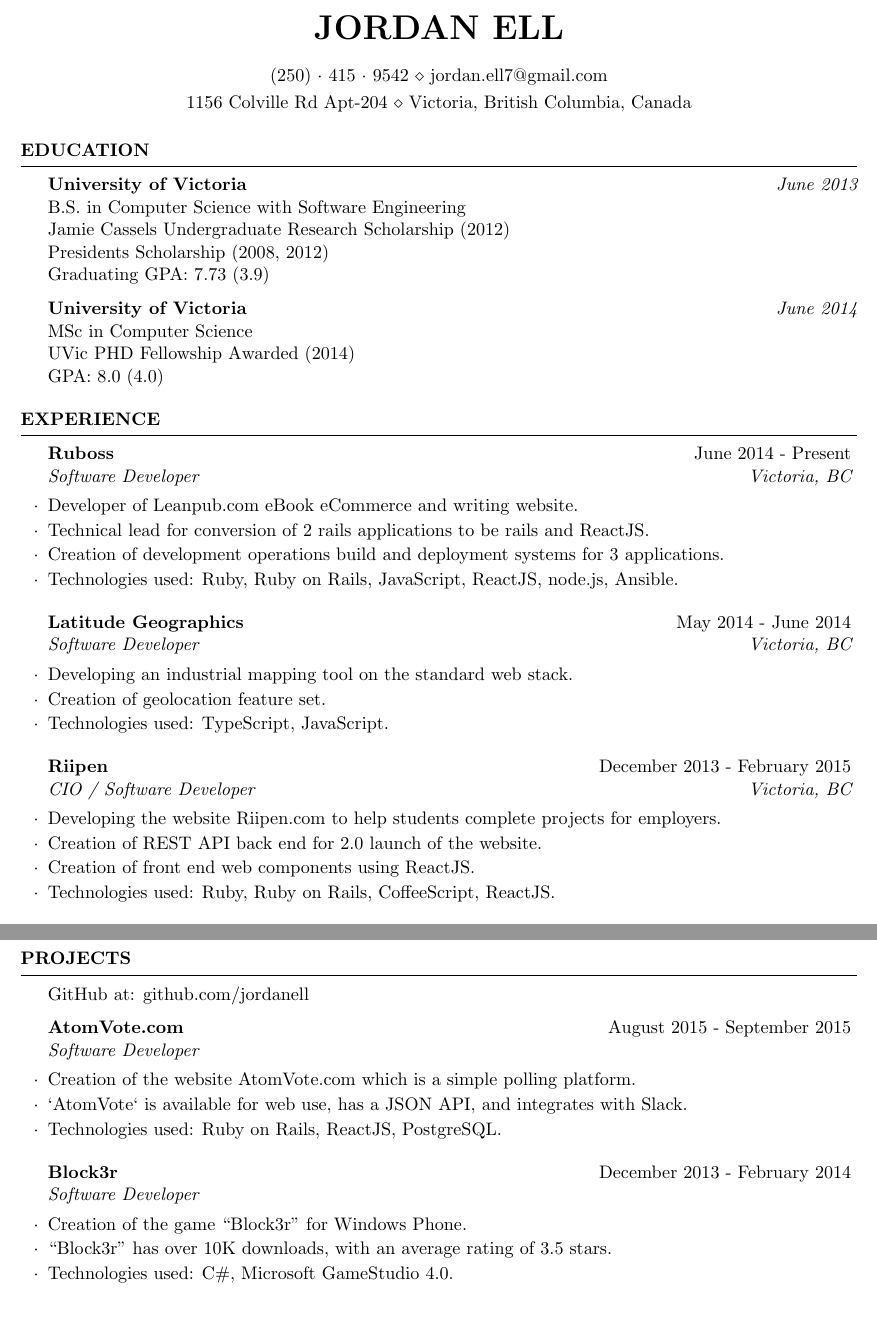
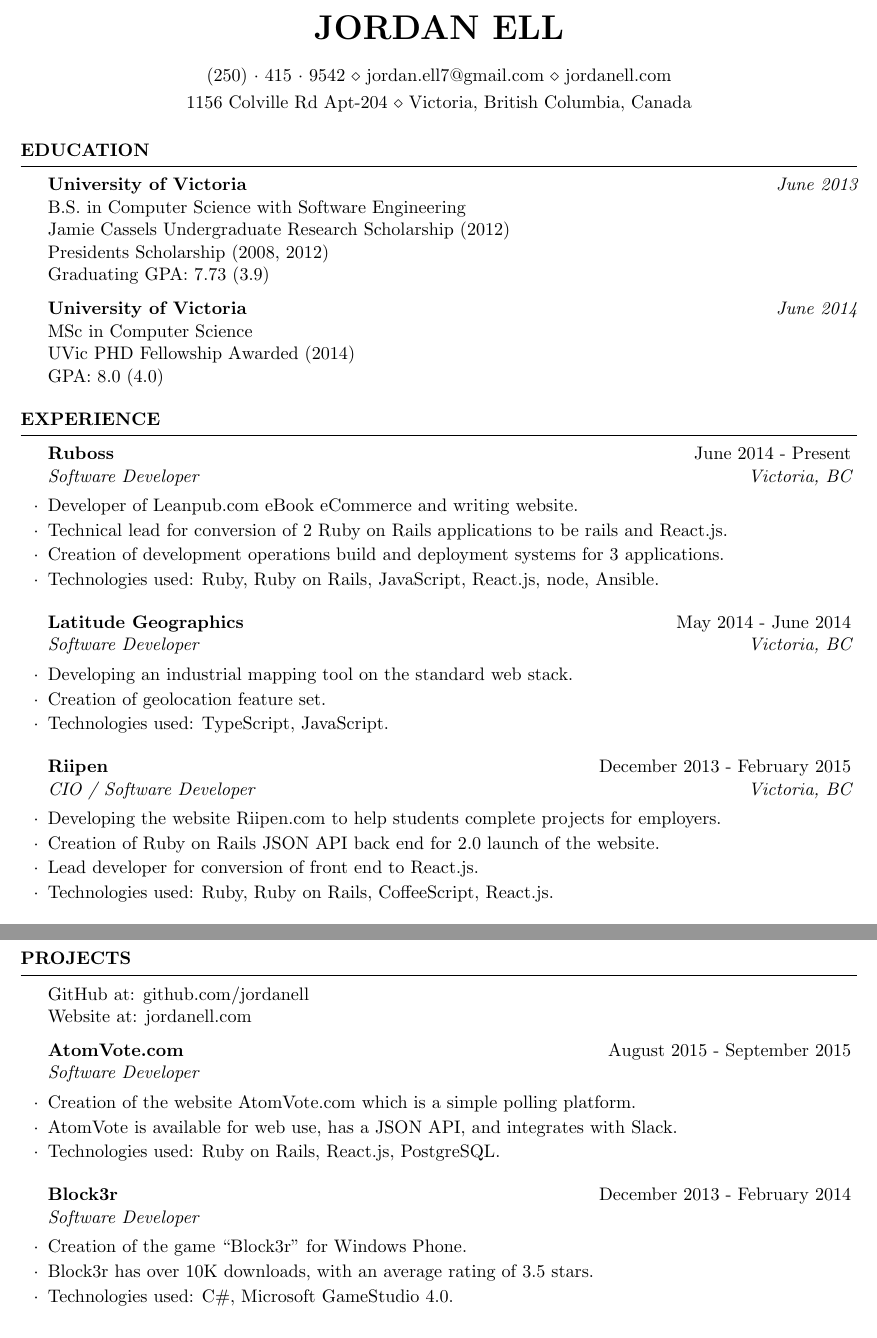
Before and after one commit to jordanell/cv, a LaTeX CV (cv.tex): two parts of pages 1 and 2 of 2, joined at a grey line, cut so that both start at the same text, the shorter picture padded with empty space. Compiled offline with pdfLaTeX.

Commit message:
Updated to be current.

```diff
--- a/cv.tex
+++ b/cv.tex
@@ -25,7 +25,7 @@
 
 \name{Jordan Ell} % Your name
 \address{1156 Colville Rd Apt-204 \\ Victoria, British Columbia, Canada} % Your address
-\address{(250)~$\cdot$~415~$\cdot$~9542 \\ jordan.ell7@gmail.com} % Your phone number and email
+\address{(250)~$\cdot$~415~$\cdot$~9542 \\ jordan.ell7@gmail.com \\ jordanell.com} % Your phone number, email, and website
 
 \begin{document}
 
@@ -56,9 +56,9 @@
 
 \begin{rSubsection}{Ruboss}{June 2014 - Present}{Software Developer}{Victoria, BC}
 \item Developer of Leanpub.com eBook eCommerce and writing website.
-\item Technical lead for conversion of 2 rails applications to be rails and ReactJS.
+\item Technical lead for conversion of 2 Ruby on Rails applications to be rails and React.js.
 \item Creation of development operations build and deployment systems for 3 applications.
-\item Technologies used: Ruby, Ruby on Rails, JavaScript, ReactJS, node.js, Ansible.
+\item Technologies used: Ruby, Ruby on Rails, JavaScript, React.js, node, Ansible.
 \end{rSubsection}
 
 %------------------------------------------------
@@ -73,9 +73,9 @@
 
 \begin{rSubsection}{Riipen}{December 2013 - February 2015}{CIO / Software Developer}{Victoria, BC}
 \item Developing the website Riipen.com to help students complete projects for employers.
-\item Creation of REST API back end for 2.0 launch of the website.
-\item Creation of front end web components using ReactJS.
-\item Technologies used: Ruby, Ruby on Rails, CoffeeScript, ReactJS.
+\item Creation of Ruby on Rails JSON API back end for 2.0 launch of the website.
+\item Lead developer for conversion of front end to React.js.
+\item Technologies used: Ruby, Ruby on Rails, CoffeeScript, React.js.
 \end{rSubsection}
 
 %------------------------------------------------
@@ -125,17 +125,18 @@
 
 \begin{rSection}{Projects}
 
-GitHub at: github.com/jordanell
+GitHub at: github.com/jordanell \\
+Website at: jordanell.com
 
 \begin{rSubsection}{AtomVote.com}{August 2015 - September 2015}{Software Developer}{}
 \item Creation of the website AtomVote.com which is a simple polling platform.
-\item `AtomVote` is available for web use, has a JSON API, and integrates with Slack.
-\item Technologies used: Ruby on Rails, ReactJS, PostgreSQL.
+\item AtomVote is available for web use, has a JSON API, and integrates with Slack.
+\item Technologies used: Ruby on Rails, React.js, PostgreSQL.
 \end{rSubsection}
 
 \begin{rSubsection}{Block3r}{December 2013 - February 2014}{Software Developer}{}
 \item Creation of the game ``Block3r'' for Windows Phone.
-\item ``Block3r'' has over 10K downloads, with an average rating of 3.5 stars.
+\item Block3r has over 10K downloads, with an average rating of 3.5 stars.
 \item Technologies used: C\#, Microsoft GameStudio 4.0.
 \end{rSubsection}
 
```
Also changed, not shown: cv.pdf, cv.tex (2 more changed lines), 4 other files.
